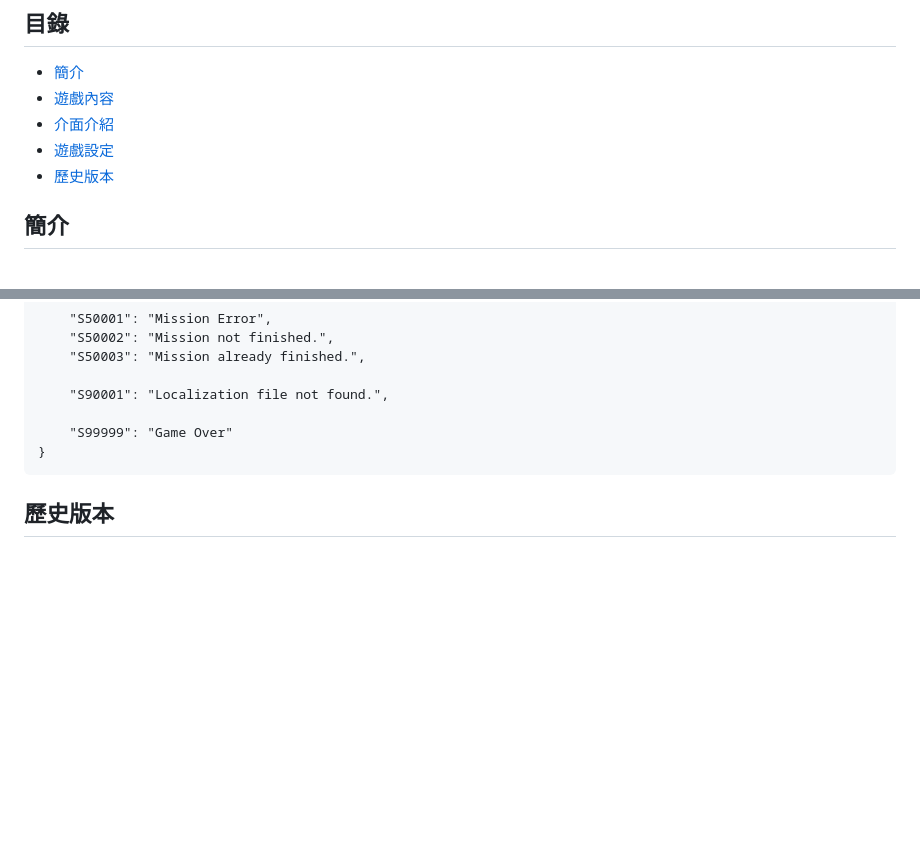
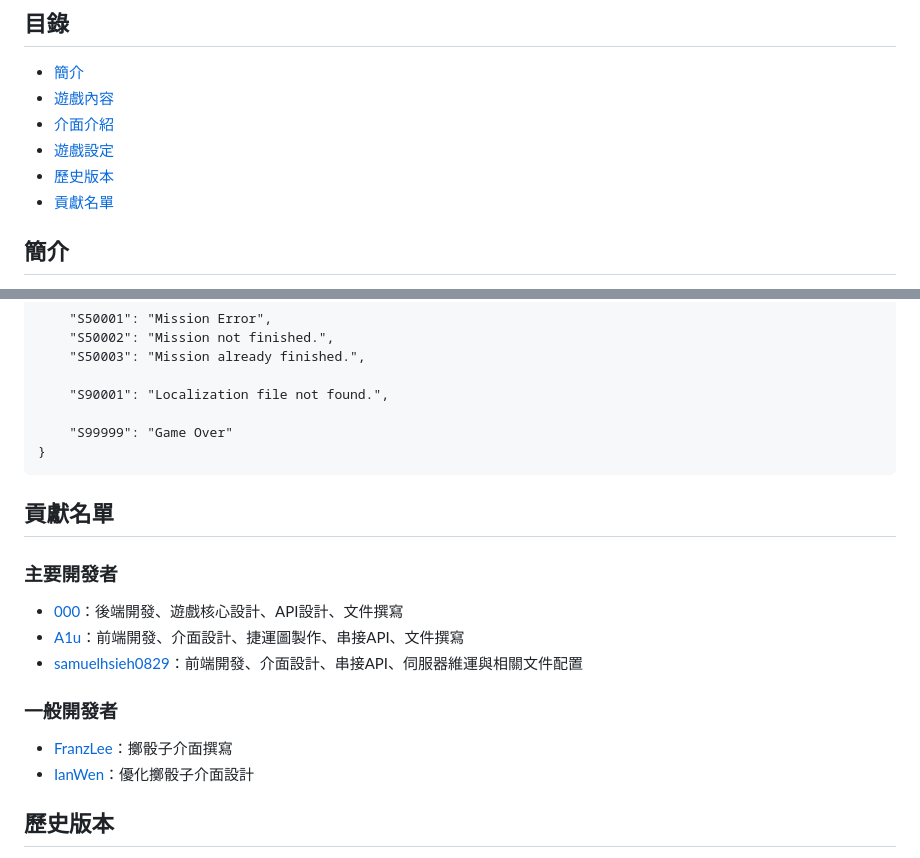
Before and after one commit to lucasw0908/izcc2024MRT, a Markdown page: README.md, 2 parts joined by grey strips. Rendered like a GitHub page; blank space fills up the shorter version.

Commit message:
last changed at Aug 9, 2024 4:45 AM, pushed by 000

````diff
--- a/README.md
+++ b/README.md
@@ -7,6 +7,7 @@
 - [介面介紹](#介面介紹)
 - [遊戲設定](#遊戲設定)
 - [歷史版本](#歷史版本)
+- [貢獻名單](#貢獻名單)
 
 ## 簡介
 
@@ -241,6 +242,19 @@
 }
 ```
 
+## 貢獻名單
+
+### 主要開發者
+
+- [000](https://github.com/lucasw0908)：後端開發、遊戲核心設計、API設計、文件撰寫
+- [A1u](https://github.com/ayooooou)：前端開發、介面設計、捷運圖製作、串接API、文件撰寫
+- [samuelhsieh0829](https://github.com/samuelhsieh0829)：前端開發、介面設計、串接API、伺服器維運與相關文件配置
+
+### 一般開發者
+
+- [FranzLee](https://github.com/FranzLee)：擲骰子介面撰寫
+- [IanWen](https://github.com/IanWen103026)：優化擲骰子介面設計
+
 ## 歷史版本
 
 - [2021](https://github.com/IZCC111/izcc-2021-winter-metro)
````
